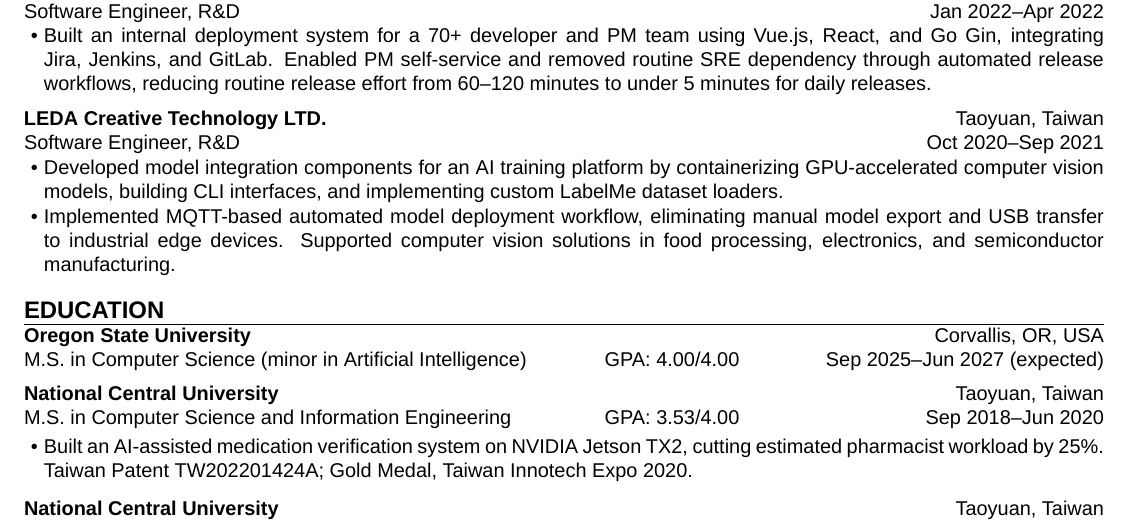
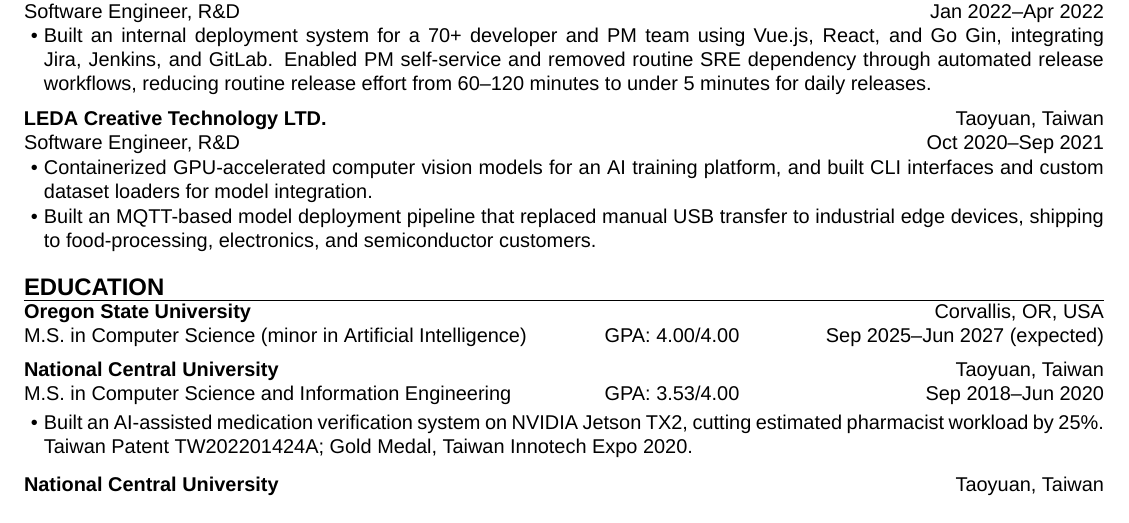
Before and after one commit to aragorn1025/aragorn1025.github.io, a LaTeX CV (src/latex/resume.tex): part of page 1 of 2 before the commit and part of the page after it, cut so that both start at the same text. Compiled offline with XeLaTeX.

Commit message:
refactor: rewrite LEDA experience

```diff
--- a/src/latex/resume.tex
+++ b/src/latex/resume.tex
@@ -85,12 +85,11 @@
         start    = {Oct 2020},
         end      = {Sep 2021},
     ]{
-        \item Developed model integration components for an AI training platform
-        by containerizing GPU-accelerated computer vision models, building CLI interfaces,
-        and implementing custom LabelMe dataset loaders.
-        \item Implemented MQTT-based automated model deployment workflow,
-        eliminating manual model export and USB transfer to industrial edge devices.
-        Supported computer vision solutions in food processing, electronics, and semiconductor manufacturing.
+        \item Containerized GPU-accelerated computer vision models for an AI training platform,
+        and built CLI interfaces and custom dataset loaders for model integration.
+        \item Built an MQTT-based model deployment pipeline
+        that replaced manual USB transfer to industrial edge devices,
+        shipping to food-processing, electronics, and semiconductor customers.
     }
 \end{resumeexperience}
 
```
